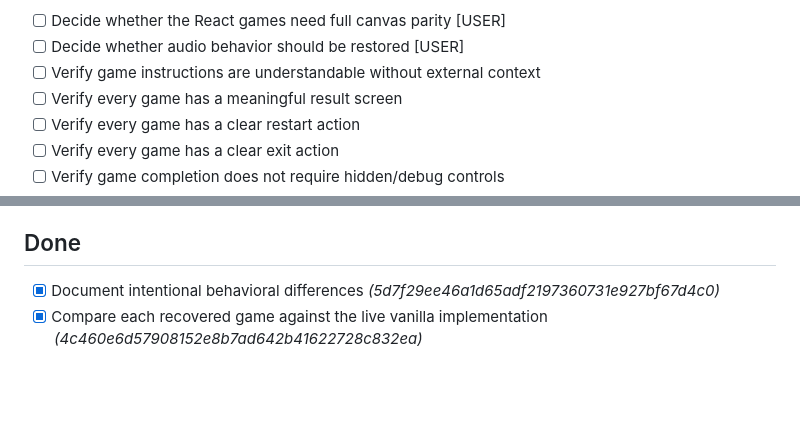
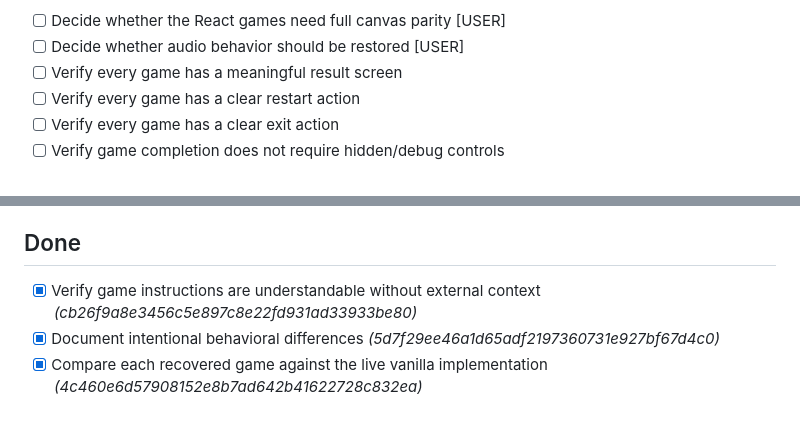
Before and after one commit to lokibeinblodsson-ctrl/lokis-mischief, a Markdown page: FEATURE_TODO.md, 2 parts joined by grey strips. Drawn GitHub-style; blank space fills up the shorter version.

Commit message:
chore(lokis): mark TODO done cb26f9a8e3456c5e897c8e22fd931ad33933be80

```diff
--- a/FEATURE_TODO.md
+++ b/FEATURE_TODO.md
@@ -97,7 +97,6 @@ The React/Vite implementation of Loki’s Mischief differs from the original van
 <!-- TODO: operator must review and update this document after comparing each game against the live vanilla implementation -->
 - [ ] Decide whether the React games need full canvas parity  [USER]
 - [ ] Decide whether audio behavior should be restored  [USER]
-- [ ] Verify game instructions are understandable without external context
 - [ ] Verify every game has a meaningful result screen
 - [ ] Verify every game has a clear restart action
 - [ ] Verify every game has a clear exit action
@@ -716,6 +715,7 @@ Expansion
 - [ ] Loki gives explicit go/no-go approval  [USER]
 
 ## Done
+- [x] Verify game instructions are understandable without external context  _(cb26f9a8e3456c5e897c8e22fd931ad33933be80)_
 - [x] Document intentional behavioral differences  _(5d7f29ee46a1d65adf2197360731e927bf67d4c0)_
 - [x] Compare each recovered game against the live vanilla implementation  _(4c460e6d57908152e8b7ad642b41622728c832ea)_
 <!-- items completed by the loop get moved here with the commit SHA -->
```
